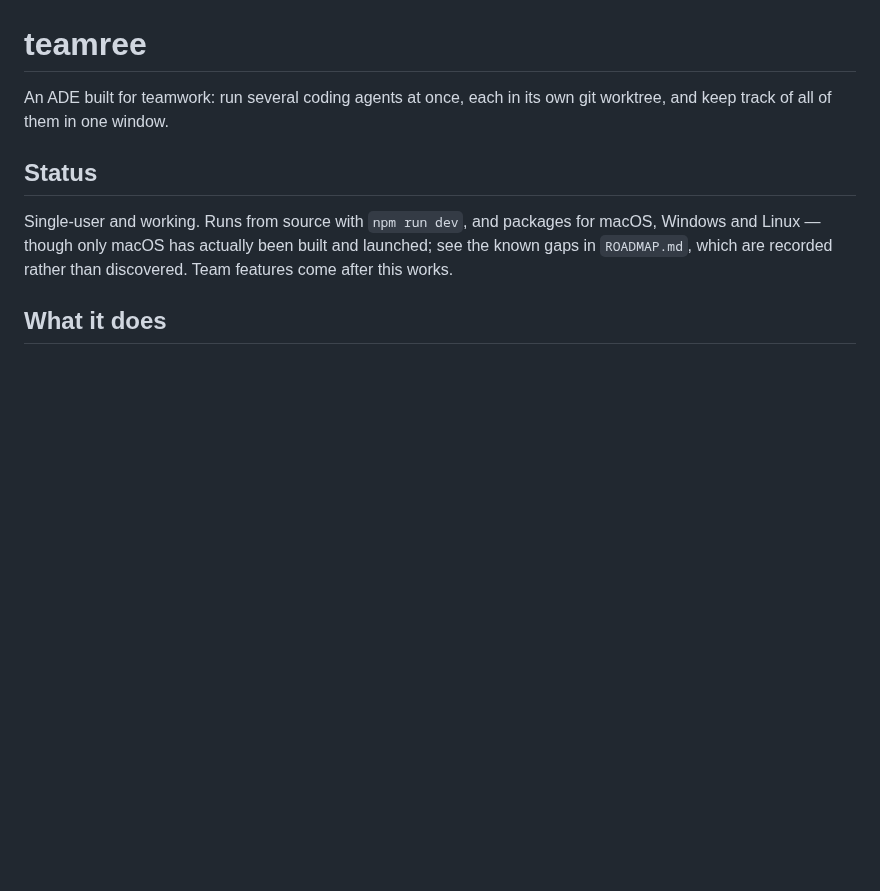
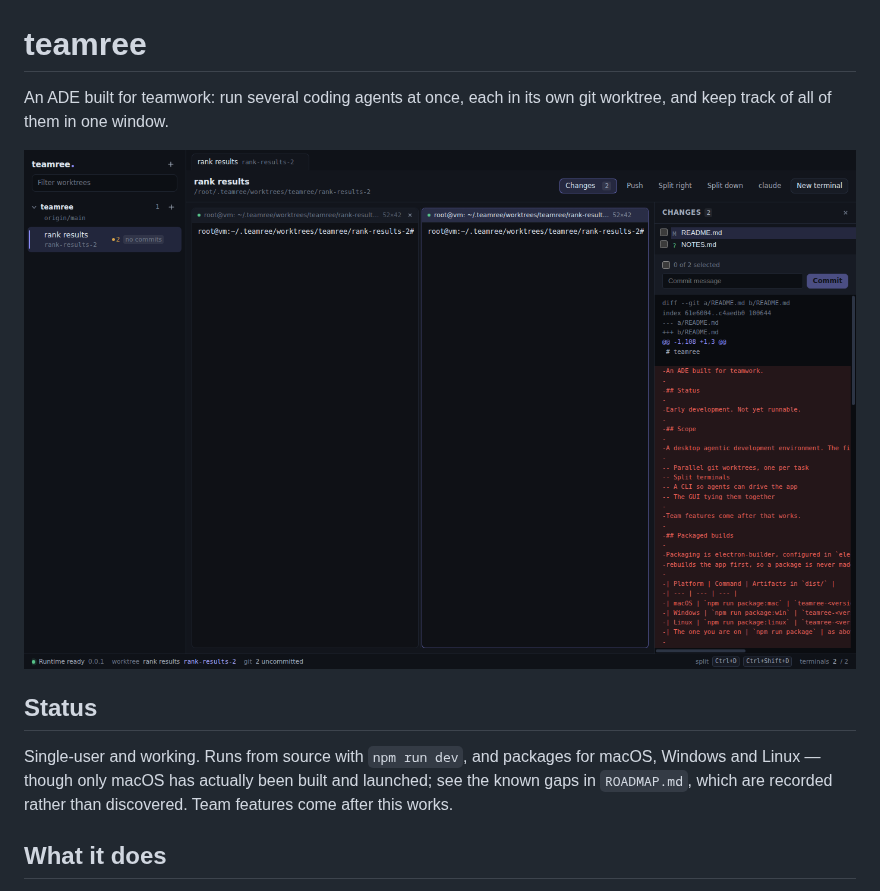
Before and after one commit to zero-abd/teamree, a Markdown page: README.md, the part around the change. GitHub-like rendering; pictures changed too: docs/screenshot.png (added); blank space fills up the shorter version.

```diff
--- a/README.md
+++ b/README.md
@@ -2,6 +2,8 @@
 
 An ADE built for teamwork: run several coding agents at once, each in its own
 git worktree, and keep track of all of them in one window.
+
+![Two split terminals in a worktree, with the changed files and a patch beside them](docs/screenshot.png)
 
 ## Status
 
```
Also changed, not shown: 4 other files.
